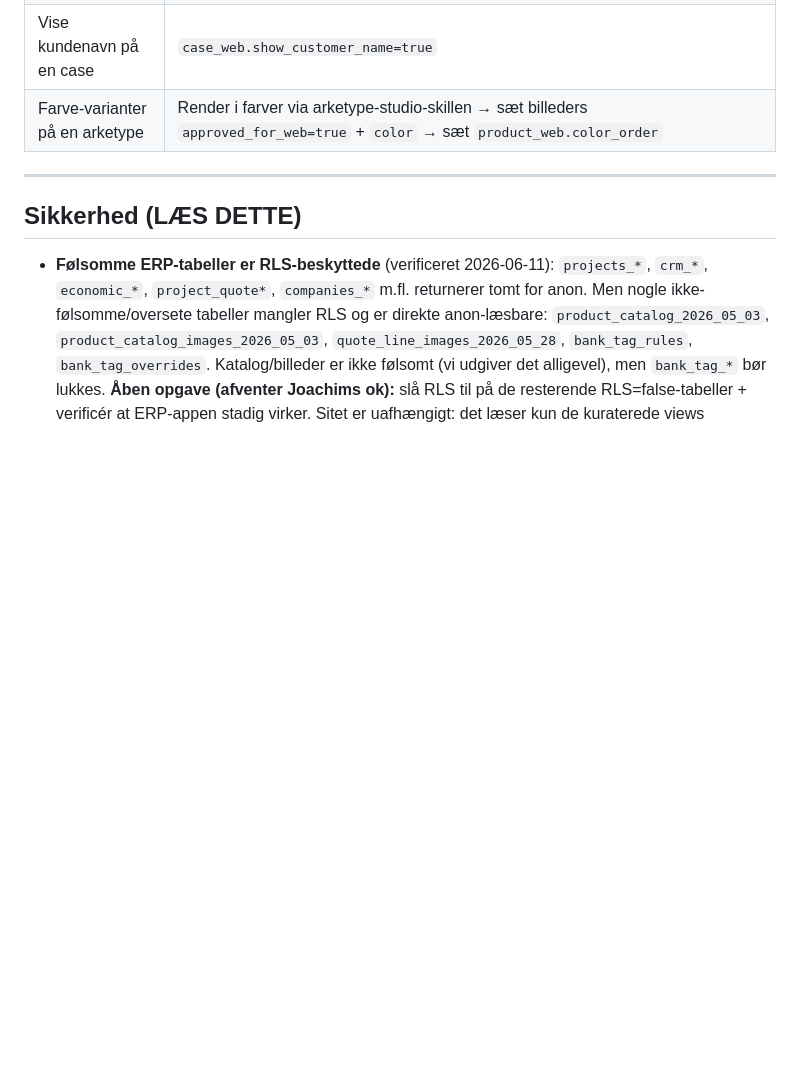
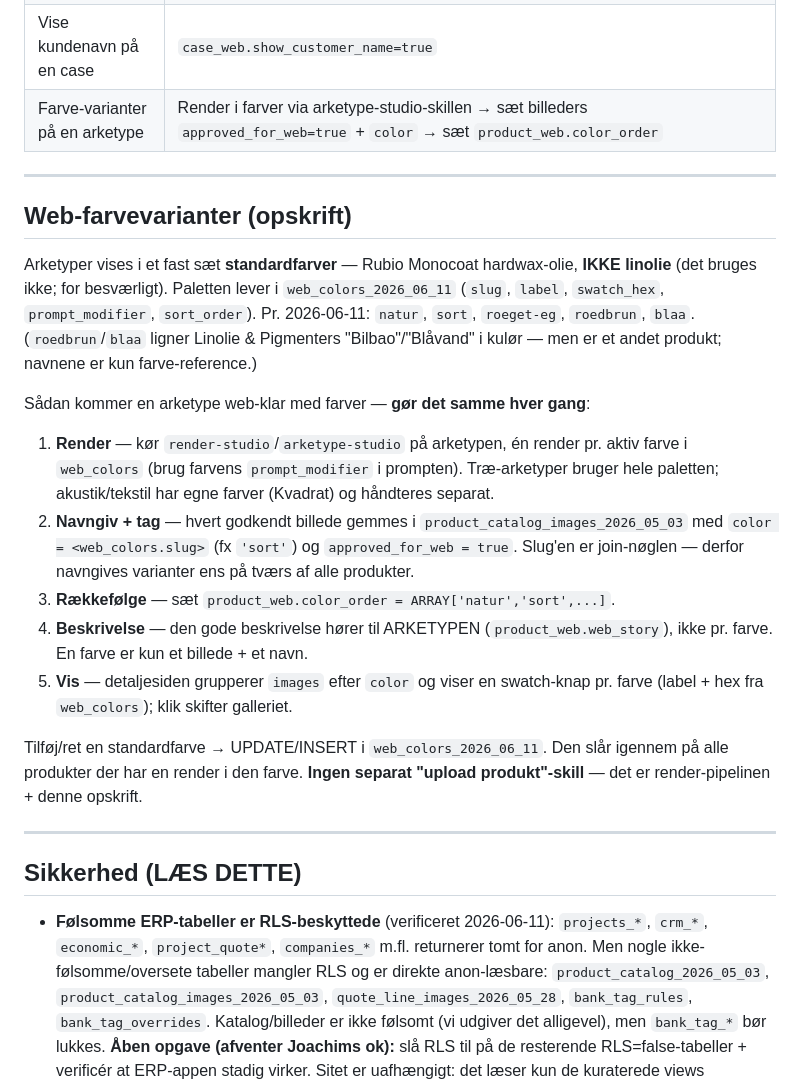
Before and after one commit to NemInventar/neminventar-astro, a Markdown page: CLAUDE.md, the part around the change. Drawn GitHub-style; blank space fills up the shorter version.

Commit message:
Doc: web-farvevariant-opskrift + web_colors-palette (5 farver, ikke linolie)
Co-Authored-By: Claude Opus 4.8 (1M context) <noreply@anthropic.com>

```diff
--- a/CLAUDE.md
+++ b/CLAUDE.md
@@ -91,6 +91,22 @@ Alt drives af Supabase ved build. Efter en ændring: **kør et build** (push til
 
 ---
 
+## Web-farvevarianter (opskrift)
+
+Arketyper vises i et fast sæt **standardfarver** — Rubio Monocoat hardwax-olie, **IKKE linolie** (det bruges ikke; for besværligt). Paletten lever i `web_colors_2026_06_11` (`slug`, `label`, `swatch_hex`, `prompt_modifier`, `sort_order`). Pr. 2026-06-11: `natur`, `sort`, `roeget-eg`, `roedbrun`, `blaa`. (`roedbrun`/`blaa` ligner Linolie & Pigmenters "Bilbao"/"Blåvand" i kulør — men er et andet produkt; navnene er kun farve-reference.)
+
+Sådan kommer en arketype web-klar med farver — **gør det samme hver gang**:
+
+1. **Render** — kør `render-studio`/`arketype-studio` på arketypen, én render pr. aktiv farve i `web_colors` (brug farvens `prompt_modifier` i prompten). Træ-arketyper bruger hele paletten; akustik/tekstil har egne farver (Kvadrat) og håndteres separat.
+2. **Navngiv + tag** — hvert godkendt billede gemmes i `product_catalog_images_2026_05_03` med `color = <web_colors.slug>` (fx `'sort'`) og `approved_for_web = true`. Slug'en er join-nøglen — derfor navngives varianter ens på tværs af alle produkter.
+3. **Rækkefølge** — sæt `product_web.color_order = ARRAY['natur','sort',...]`.
+4. **Beskrivelse** — den gode beskrivelse hører til ARKETYPEN (`product_web.web_story`), ikke pr. farve. En farve er kun et billede + et navn.
+5. **Vis** — detaljesiden grupperer `images` efter `color` og viser en swatch-knap pr. farve (label + hex fra `web_colors`); klik skifter galleriet.
+
+Tilføj/ret en standardfarve → UPDATE/INSERT i `web_colors_2026_06_11`. Den slår igennem på alle produkter der har en render i den farve. **Ingen separat "upload produkt"-skill** — det er render-pipelinen + denne opskrift.
+
+---
+
 ## Sikkerhed (LÆS DETTE)
 
 - **Følsomme ERP-tabeller er RLS-beskyttede** (verificeret 2026-06-11): `projects_*`, `crm_*`, `economic_*`, `project_quote*`, `companies_*` m.fl. returnerer tomt for anon. Men nogle ikke-følsomme/oversete tabeller mangler RLS og er direkte anon-læsbare: `product_catalog_2026_05_03`, `product_catalog_images_2026_05_03`, `quote_line_images_2026_05_28`, `bank_tag_rules`, `bank_tag_overrides`. Katalog/billeder er ikke følsomt (vi udgiver det alligevel), men `bank_tag_*` bør lukkes. **Åben opgave (afventer Joachims ok):** slå RLS til på de resterende RLS=false-tabeller + verificér at ERP-appen stadig virker. Sitet er uafhængigt: det læser kun de kuraterede views (postgres-owned → bypasser RLS).
```
